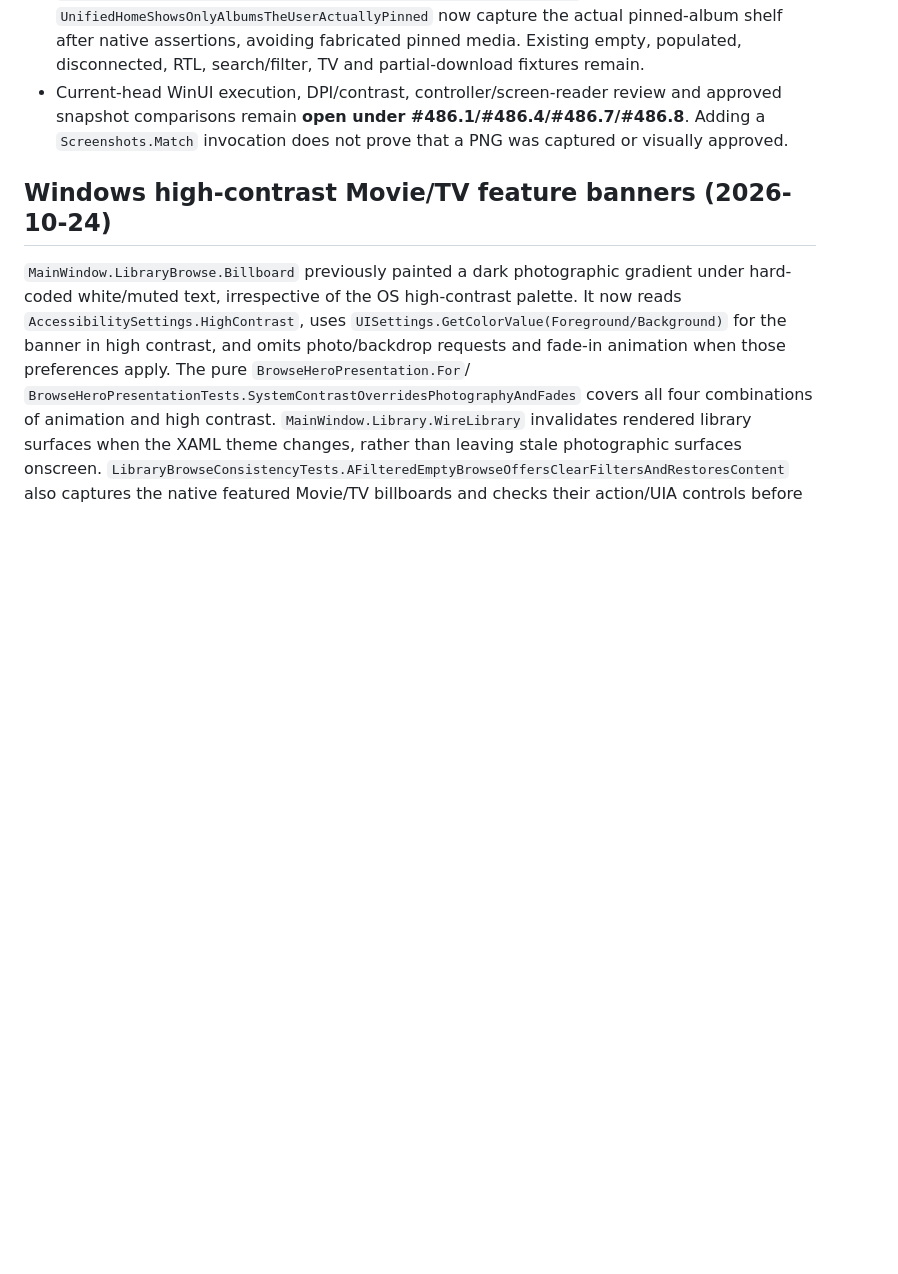
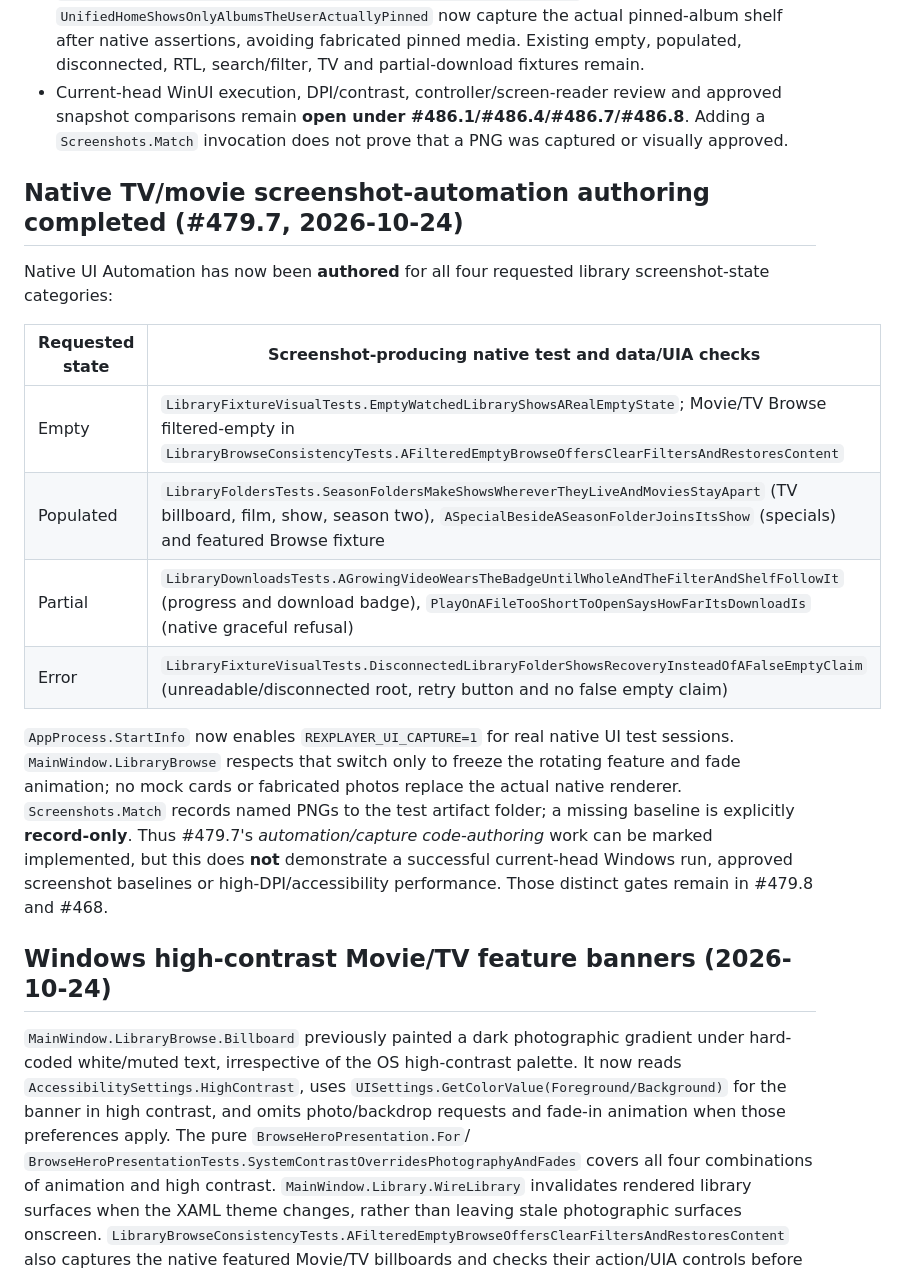
Before and after one commit to tochi-mba/rexplayer, a Markdown page: docs/ux-workstreams/implemented-library-shell-evidence.md, the part around the change. Drawn GitHub-style; blank space fills up the shorter version.

Commit message:
Inventory all four native TV/movie screenshot states and deterministic capture policy

```diff
--- a/docs/ux-workstreams/implemented-library-shell-evidence.md
+++ b/docs/ux-workstreams/implemented-library-shell-evidence.md
@@ -53,6 +53,19 @@ These are source and authored regression-test evidence for closing the **unifica
 - `LibraryMusicTests.MusicHomePinsOnlyRealAlbumsAndAllowsRemovingThem` and `UnifiedHomeShowsOnlyAlbumsTheUserActuallyPinned` now capture the actual pinned-album shelf after native assertions, avoiding fabricated pinned media. Existing empty, populated, disconnected, RTL, search/filter, TV and partial-download fixtures remain.
 - Current-head WinUI execution, DPI/contrast, controller/screen-reader review and approved snapshot comparisons remain **open under #486.1/#486.4/#486.7/#486.8**. Adding a `Screenshots.Match` invocation does not prove that a PNG was captured or visually approved.
 
+## Native TV/movie screenshot-automation authoring completed (#479.7, 2026-10-24)
+
+Native UI Automation has now been **authored** for all four requested library screenshot-state categories:
+
+| Requested state | Screenshot-producing native test and data/UIA checks |
+| --- | --- |
+| Empty | `LibraryFixtureVisualTests.EmptyWatchedLibraryShowsARealEmptyState`; Movie/TV Browse filtered-empty in `LibraryBrowseConsistencyTests.AFilteredEmptyBrowseOffersClearFiltersAndRestoresContent` |
+| Populated | `LibraryFoldersTests.SeasonFoldersMakeShowsWhereverTheyLiveAndMoviesStayApart` (TV billboard, film, show, season two), `ASpecialBesideASeasonFolderJoinsItsShow` (specials) and featured Browse fixture |
+| Partial | `LibraryDownloadsTests.AGrowingVideoWearsTheBadgeUntilWholeAndTheFilterAndShelfFollowIt` (progress and download badge), `PlayOnAFileTooShortToOpenSaysHowFarItsDownloadIs` (native graceful refusal) |
+| Error | `LibraryFixtureVisualTests.DisconnectedLibraryFolderShowsRecoveryInsteadOfAFalseEmptyClaim` (unreadable/disconnected root, retry button and no false empty claim) |
+
+`AppProcess.StartInfo` now enables `REXPLAYER_UI_CAPTURE=1` for real native UI test sessions. `MainWindow.LibraryBrowse` respects that switch only to freeze the rotating feature and fade animation; no mock cards or fabricated photos replace the actual native renderer. `Screenshots.Match` records named PNGs to the test artifact folder; a missing baseline is explicitly **record-only**. Thus #479.7's *automation/capture code-authoring* work can be marked implemented, but this does **not** demonstrate a successful current-head Windows run, approved screenshot baselines or high-DPI/accessibility performance. Those distinct gates remain in #479.8 and #468.
+
 ## Windows high-contrast Movie/TV feature banners (2026-10-24)
 
 `MainWindow.LibraryBrowse.Billboard` previously painted a dark photographic gradient under hard-coded white/muted text, irrespective of the OS high-contrast palette. It now reads `AccessibilitySettings.HighContrast`, uses `UISettings.GetColorValue(Foreground/Background)` for the banner in high contrast, and omits photo/backdrop requests and fade-in animation when those preferences apply. The pure `BrowseHeroPresentation.For`/ `BrowseHeroPresentationTests.SystemContrastOverridesPhotographyAndFades` covers all four combinations of animation and high contrast. `MainWindow.Library.WireLibrary` invalidates rendered library surfaces when the XAML theme changes, rather than leaving stale photographic surfaces onscreen. `LibraryBrowseConsistencyTests.AFilteredEmptyBrowseOffersClearFiltersAndRestoresContent` also captures the native featured Movie/TV billboards and checks their action/UIA controls before applying filters.
```
